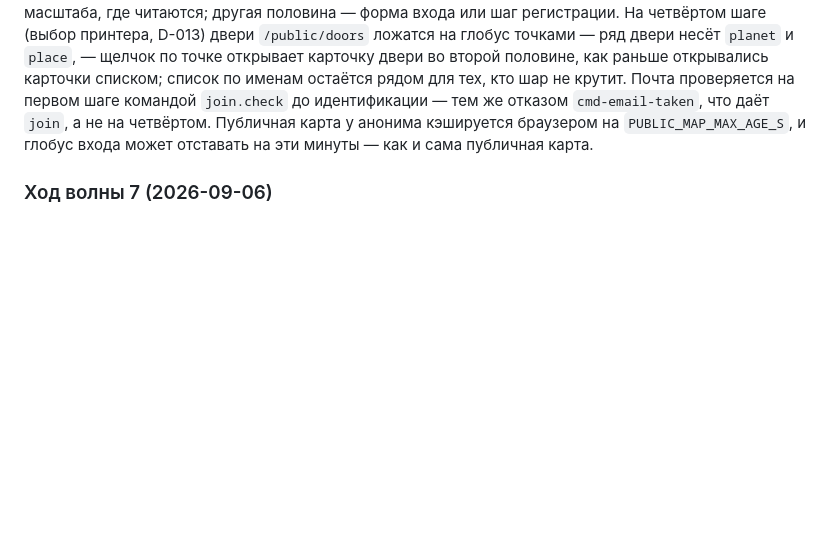
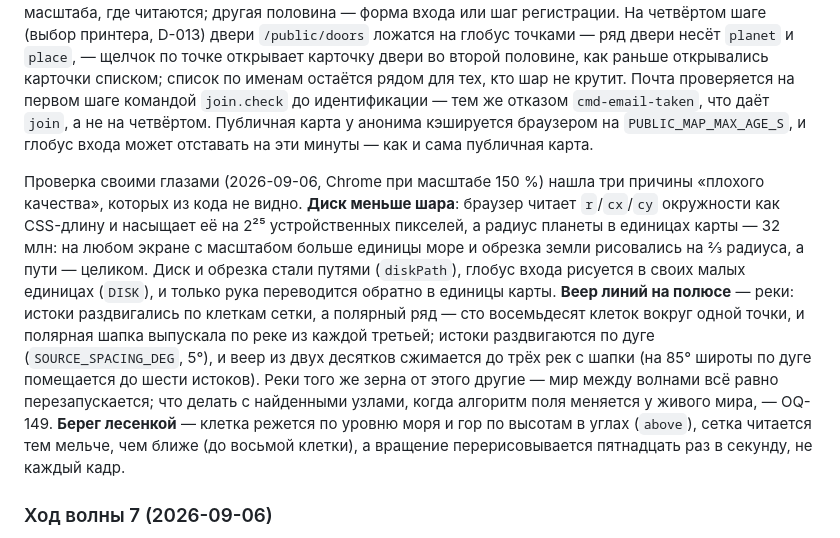
Before and after one commit to EverseLife/EverseLifeVault, a Markdown page: 90-production/11-globe-map-plan-2026-09-05.md, the part around the change. Rendered like a GitHub page; blank space fills up the shorter version.

Commit message:
docs(globe): what the owner's browser showed -- length saturation, the polar river fan, the contour cut; OQ-149 on relief versions
Co-Authored-By: Claude Fable 5.1 <noreply@anthropic.com>

```diff
--- a/90-production/11-globe-map-plan-2026-09-05.md
+++ b/90-production/11-globe-map-plan-2026-09-05.md
@@ -398,6 +398,25 @@ D-065; D-089 в части «шаг — секунды» становится с
 браузером на `PUBLIC_MAP_MAX_AGE_S`, и глобус входа может отставать на
 эти минуты — как и сама публичная карта.
 
+Проверка своими глазами (2026-09-06, Chrome при масштабе 150 %) нашла три
+причины «плохого качества», которых из кода не видно. **Диск меньше шара**:
+браузер читает `r`/`cx`/`cy` окружности как CSS-длину и насыщает её на
+2²⁵ устройственных пикселей, а радиус планеты в единицах карты — 32 млн:
+на любом экране с масштабом больше единицы море и обрезка земли
+рисовались на ⅔ радиуса, а пути — целиком. Диск и обрезка стали путями
+(`diskPath`), глобус входа рисуется в своих малых единицах (`DISK`), и
+только рука переводится обратно в единицы карты. **Веер линий на полюсе**
+— реки: истоки раздвигались по клеткам сетки, а полярный ряд — сто
+восемьдесят клеток вокруг одной точки, и полярная шапка выпускала по реке
+из каждой третьей; истоки раздвигаются по дуге (`SOURCE_SPACING_DEG`,
+5°), и веер из двух десятков сжимается до трёх рек с шапки (на 85°
+широты по дуге помещается до шести истоков). Реки того же зерна от этого
+другие — мир между волнами всё равно перезапускается; что делать с
+найденными узлами, когда алгоритм поля меняется у живого мира, — OQ-149. **Берег лесенкой** — клетка
+режется по уровню моря и гор по высотам в углах (`above`), сетка
+читается тем мельче, чем ближе (до восьмой клетки), а вращение
+перерисовывается пятнадцать раз в секунду, не каждый кадр.
+
 ### Ход волны 7 (2026-09-06)
 
 Карта-предмет по §4 и D-319 п. 6 (OQ-145): **память забывает, карта
```
Also changed, not shown: 00-core/02-open-questions.md (+1 -0 lines).
